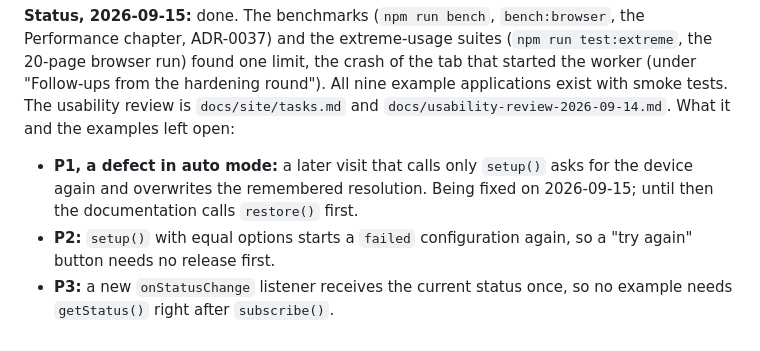
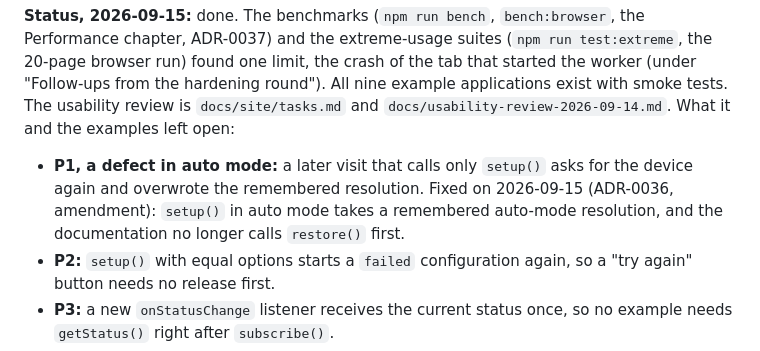
Before and after one commit to tkrepo1234/serial-broker, a Markdown page: BACKLOG.md, the part around the change. Rendered like a GitHub page.

```diff
--- a/BACKLOG.md
+++ b/BACKLOG.md
@@ -202,8 +202,9 @@ round"). All nine example applications exist with smoke tests. The usability rev
 `docs/site/tasks.md` and `docs/usability-review-2026-09-14.md`. What it and the examples left open:
 
 - **P1, a defect in auto mode:** a later visit that calls only `setup()` asks for the device again
-  and overwrites the remembered resolution. Being fixed on 2026-09-15; until then the documentation
-  calls `restore()` first.
+  and overwrote the remembered resolution. Fixed on 2026-09-15 (ADR-0036, amendment): `setup()` in
+  auto mode takes a remembered auto-mode resolution, and the documentation no longer calls
+  `restore()` first.
 - **P2:** `setup()` with equal options starts a `failed` configuration again, so a "try again"
   button needs no release first.
 - **P3:** a new `onStatusChange` listener receives the current status once, so no example needs
```
Also changed, not shown: CHANGELOG.md (+3 -1 lines).
